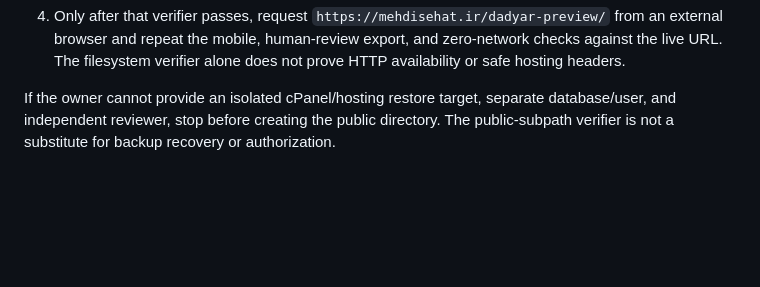
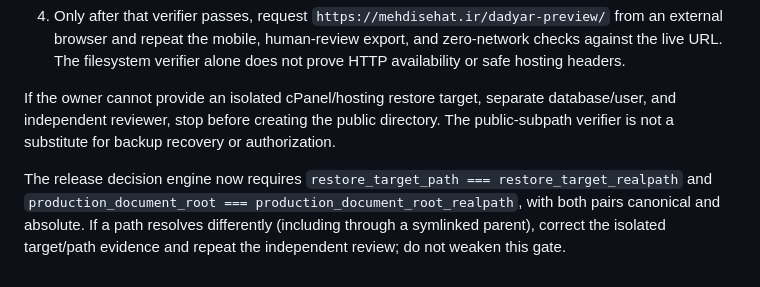
Before and after one commit to drmehdisehat-cloud/radyar-mvp, a Markdown page: docs/preview-isolated-restore-operator-checklist.md, the part around the change. Drawn GitHub-style; blank space fills up the shorter version.

Commit message:
docs(release): explain canonical restore path requirement

```diff
--- a/docs/preview-isolated-restore-operator-checklist.md
+++ b/docs/preview-isolated-restore-operator-checklist.md
@@ -60,3 +60,6 @@ The temporary staging copy above remains outside the production document root. T
 4. Only after that verifier passes, request `https://mehdisehat.ir/dadyar-preview/` from an external browser and repeat the mobile, human-review export, and zero-network checks against the live URL. The filesystem verifier alone does not prove HTTP availability or safe hosting headers.
 
 If the owner cannot provide an isolated cPanel/hosting restore target, separate database/user, and independent reviewer, stop before creating the public directory. The public-subpath verifier is not a substitute for backup recovery or authorization.
+
+
+The release decision engine now requires `restore_target_path === restore_target_realpath` and `production_document_root === production_document_root_realpath`, with both pairs canonical and absolute. If a path resolves differently (including through a symlinked parent), correct the isolated target/path evidence and repeat the independent review; do not weaken this gate.
```
